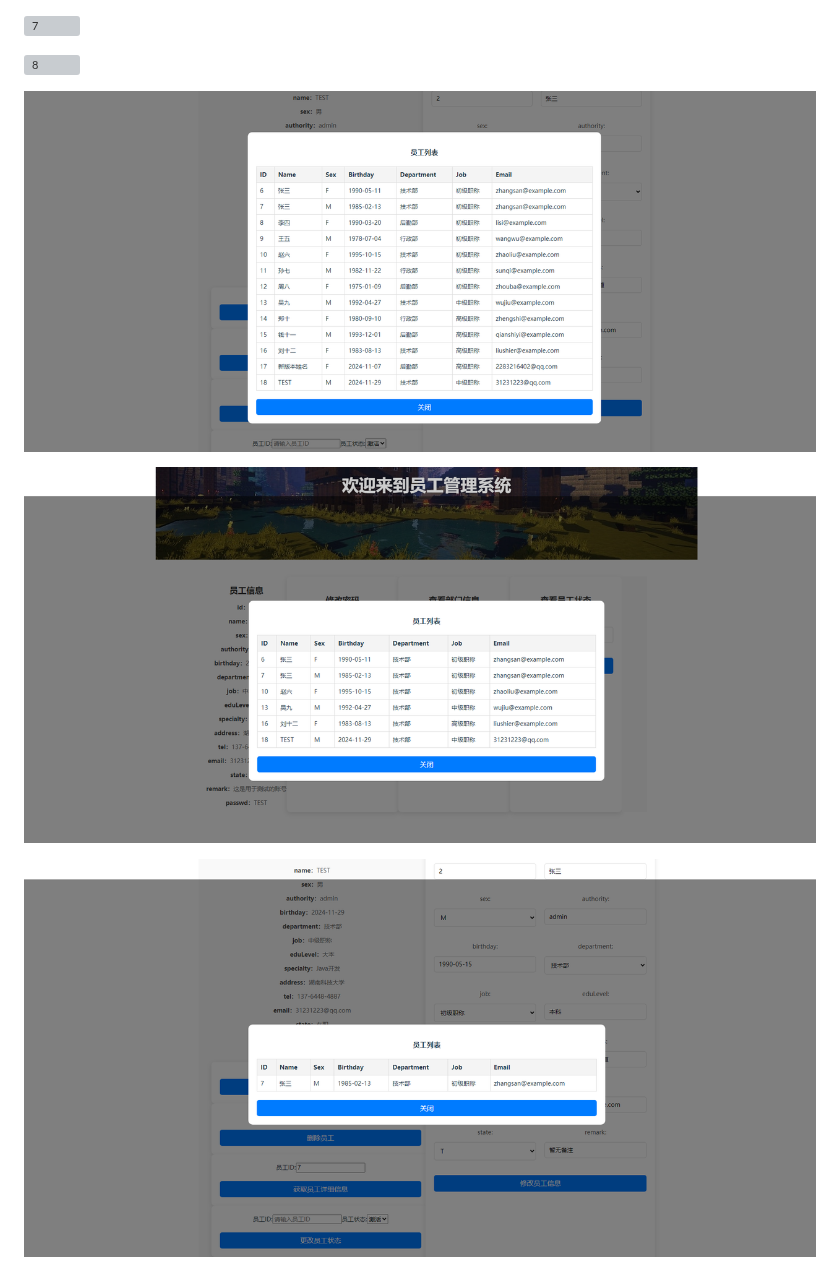
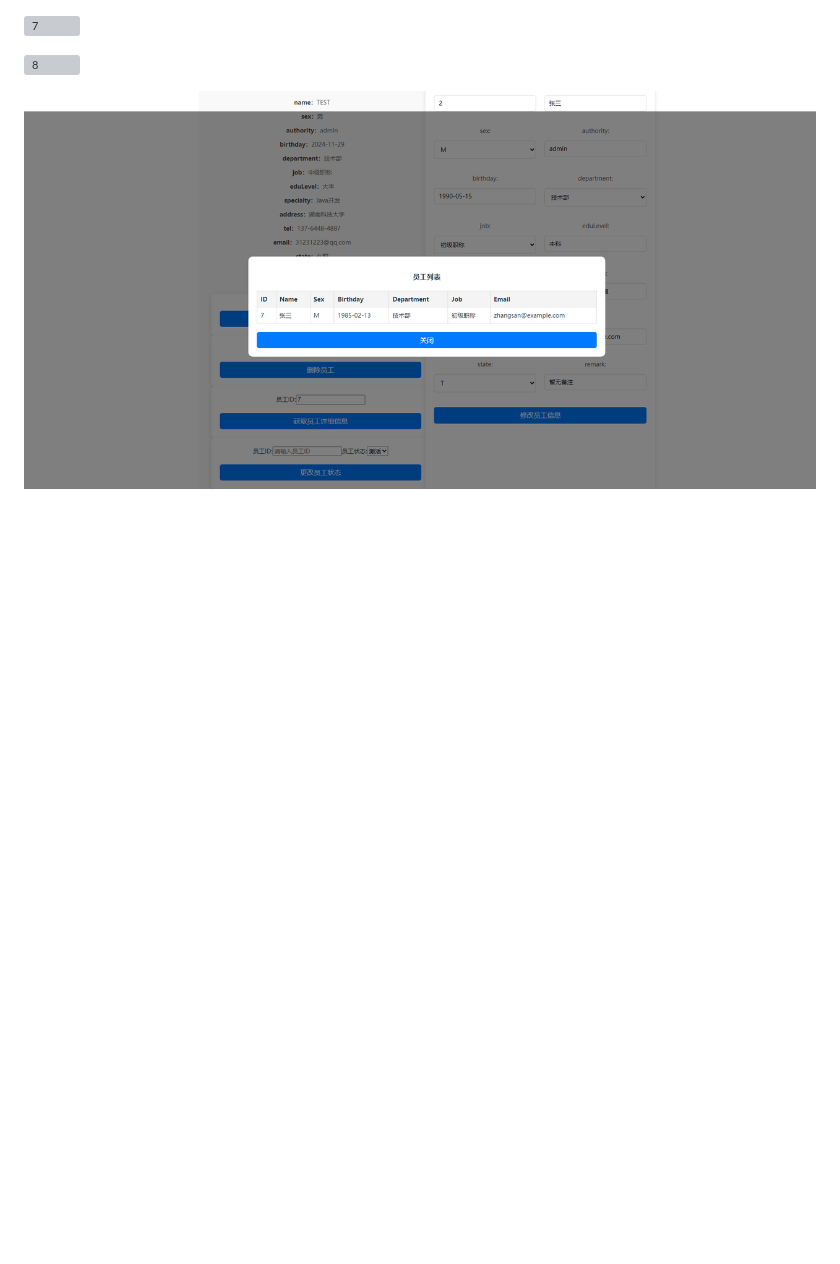
Before and after one commit to Asthenia0412/HNUSTBlogOA, a Markdown page: readme.md, the part around one of its changes. Rendered like a GitHub page; blank space fills up the shorter version; grey boxes are pictures that could not be loaded.

```diff
--- a/readme.md
+++ b/readme.md
@@ -6,9 +6,9 @@
 
 ![8](./assets/4.png)
 
-![9](./assets/5.png)
 
-![10](./assets/6.png)
+
+
 
 ![11](./assets/7.png)
 
```
Also changed, not shown: other parts of readme.md (+1 -1 lines).
